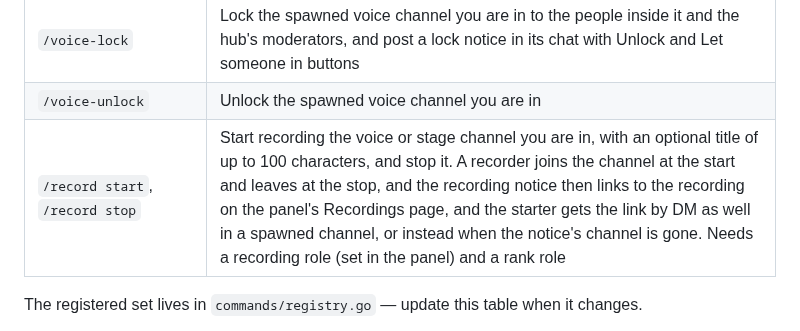
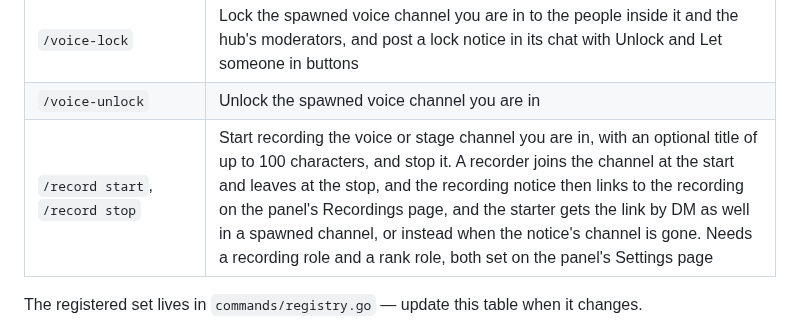
Before and after one commit to 7Cav/cavbot2, a Markdown page: README.md, the part around the change. GitHub-like rendering.

Commit message:
docs: tell smoke testers to set a rank role on Settings
Refs #680

```diff
--- a/README.md
+++ b/README.md
@@ -39,7 +39,7 @@ A Discord bot built for the 7th Cavalry Gaming Regiment using Go and DiscordGo,
 | `/voice-rename` | Rename the spawned voice channel you are in, optionally making it a knock channel (🚦) |
 | `/voice-lock` | Lock the spawned voice channel you are in to the people inside it and the hub's moderators, and post a lock notice in its chat with Unlock and Let someone in buttons |
 | `/voice-unlock` | Unlock the spawned voice channel you are in |
-| `/record start`, `/record stop` | Start recording the voice or stage channel you are in, with an optional title of up to 100 characters, and stop it. A recorder joins the channel at the start and leaves at the stop, and the recording notice then links to the recording on the panel's Recordings page, and the starter gets the link by DM as well in a spawned channel, or instead when the notice's channel is gone. Needs a recording role (set in the panel) and a rank role |
+| `/record start`, `/record stop` | Start recording the voice or stage channel you are in, with an optional title of up to 100 characters, and stop it. A recorder joins the channel at the start and leaves at the stop, and the recording notice then links to the recording on the panel's Recordings page, and the starter gets the link by DM as well in a spawned channel, or instead when the notice's channel is gone. Needs a recording role and a rank role, both set on the panel's Settings page |
 
 The registered set lives in `commands/registry.go` — update this table when it changes.
 
```
Also changed, not shown: docs/smoke-test.md (+12 -1 lines).
